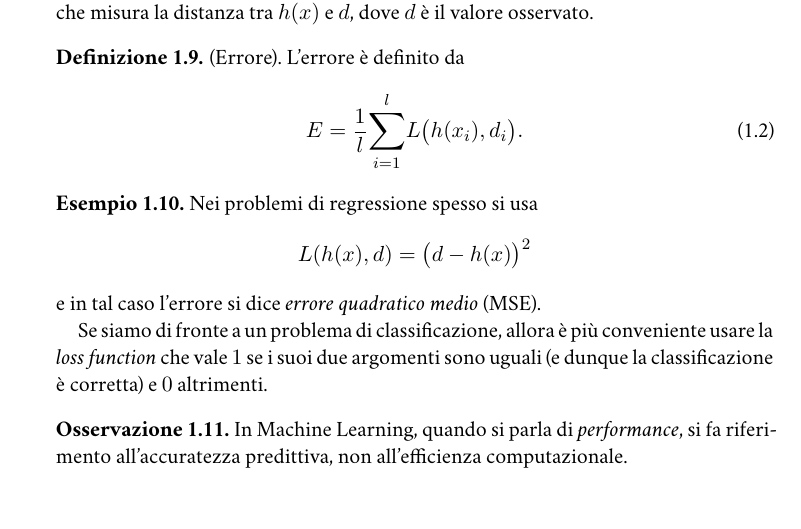
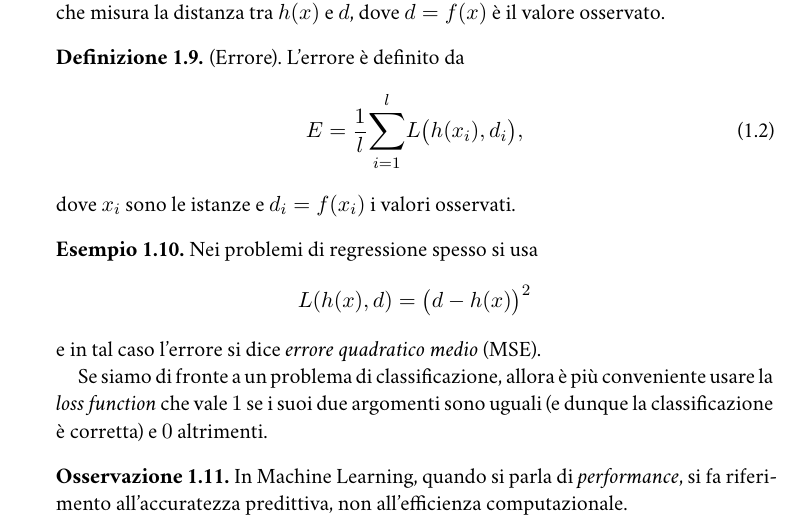
Before and after one commit to MarcoEterno/marco, a LaTeX thesis (ML.tex, which reads Lezioni/0926.tex): part of page 6 of 7, cut so that both start at the same text. Compiled offline with XeLaTeX; a missing font is replaced by an installed copy or a similar font.

Commit message:
Correzione alla definizione di Errore

```diff
--- a/Lezioni/0926.tex
+++ b/Lezioni/0926.tex
@@ -60,13 +60,14 @@ In generale non esiste un modello \emph{ottimo}: se un modello di apprendimento
 Un \emph{algoritmo} di apprendimento si occupa di cercare nello spazio delle ipotesi $H$ (di un modello fissato) la migliore approssimazione della funzione $f$.
 \end{definition}
 
-Come definiamo \emph{buona approssimazione}? Si utilizza una \emph{loss function} $L(h(x),d)$, che misura la distanza tra $h(x)$ e $d$, dove $d$ è il valore osservato.
+Come definiamo \emph{buona approssimazione}? Si utilizza una \emph{loss function} $L(h(x),d)$, che misura la distanza tra $h(x)$ e $d$, dove $d=f(x)$ è il valore osservato.
 
 \begin{definition}[Errore]
 L'errore è definito da
 \begin{equation}
-E=\frac 1l\sum_{i=1}^{l}L\big(h(x_i),d_i\big).
+E=\frac 1l\sum_{i=1}^{l}L\big(h(x_i),d_i\big),
 \end{equation}
+dove $x_i$ sono le istanze e $d_i=f(x_i)$ i valori osservati.
 \end{definition}
 
 \begin{example}
```
Also changed, not shown: ML.pdf.
